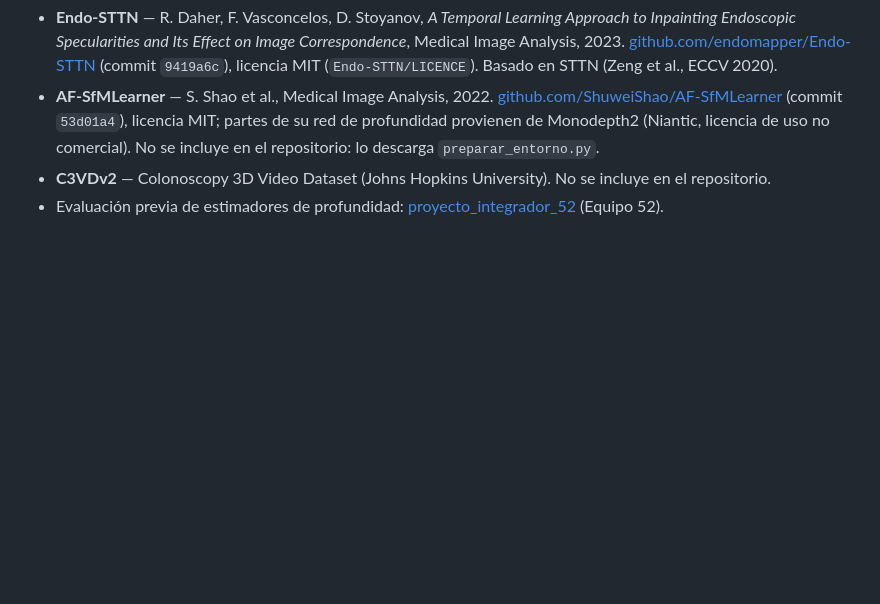
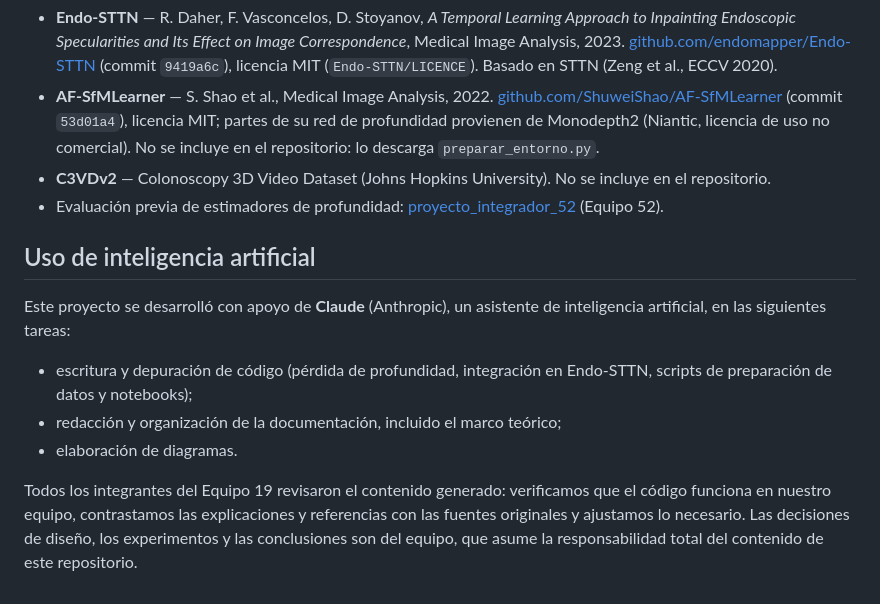
Before and after one commit to Jkalks2025/Eliminaci-n-de-artefactos-en-im-genes-de-endoscop-a, a Markdown page: README.md, the part around the change. Rendered like a GitHub page; blank space fills up the shorter version.

Commit message:
Add AI-use disclosure to README and Avance 2 document
Co-Authored-By: Claude Opus 5.5 <noreply@anthropic.com>
Claude-Session: https://claude.ai/code/session_011RhJVYFNpJJVqbtX8RBMns

```diff
--- a/README.md
+++ b/README.md
@@ -96,3 +96,17 @@ primer commit lo agrega tal cual, así que `git log -p -- Endo-STTN` muestra sol
   No se incluye en el repositorio: lo descarga `preparar_entorno.py`.
 - **C3VDv2** — Colonoscopy 3D Video Dataset (Johns Hopkins University). No se incluye en el repositorio.
 - Evaluación previa de estimadores de profundidad: [proyecto_integrador_52](https://github.com/jmtoral/proyecto_integrador_52) (Equipo 52).
+
+## Uso de inteligencia artificial
+
+Este proyecto se desarrolló con apoyo de **Claude** (Anthropic), un asistente de inteligencia
+artificial, en las siguientes tareas:
+- escritura y depuración de código (pérdida de profundidad, integración en Endo-STTN, scripts de
+  preparación de datos y notebooks);
+- redacción y organización de la documentación, incluido el marco teórico;
+- elaboración de diagramas.
+
+Todos los integrantes del Equipo 19 revisaron el contenido generado: verificamos que el código
+funciona en nuestro equipo, contrastamos las explicaciones y referencias con las fuentes originales y
+ajustamos lo necesario. Las decisiones de diseño, los experimentos y las conclusiones son del equipo,
+que asume la responsabilidad total del contenido de este repositorio.
```
Also changed, not shown: Avance2_DeepEstimator_EndoSTTN/README.md (+5 -0 lines).
